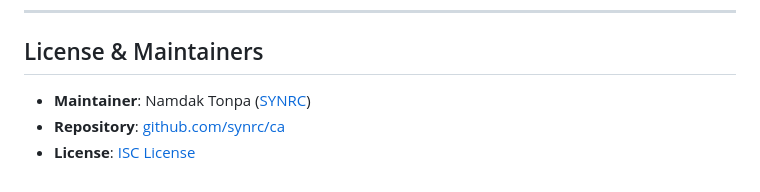
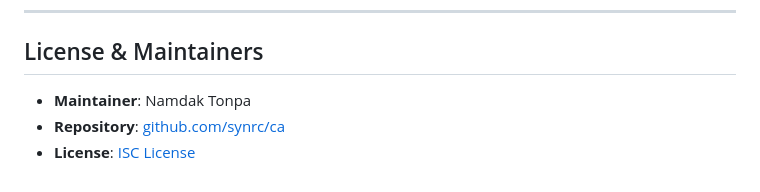
Before and after one commit to synrc/cm, a Markdown page: README.md, the part around the change. Rendered like a GitHub page.

```diff
--- a/README.md
+++ b/README.md
@@ -272,6 +272,6 @@ Under Ukrainian technical protection regulations (e.g., **НД ТЗІ 2.6-001-11
 
 ## License & Maintainers
 
-- **Maintainer**: Namdak Tonpa ([SYNRC](https://github.com/synrc))
-- **Repository**: [github.com/synrc/ca](https://github.com/synrc/ca)
+- **Maintainer**: Namdak Tonpa
+- **Repository**: [github.com/synrc/ca](https://github.com/synrc/cm)
 - **License**: [ISC License](LICENSE)
```
